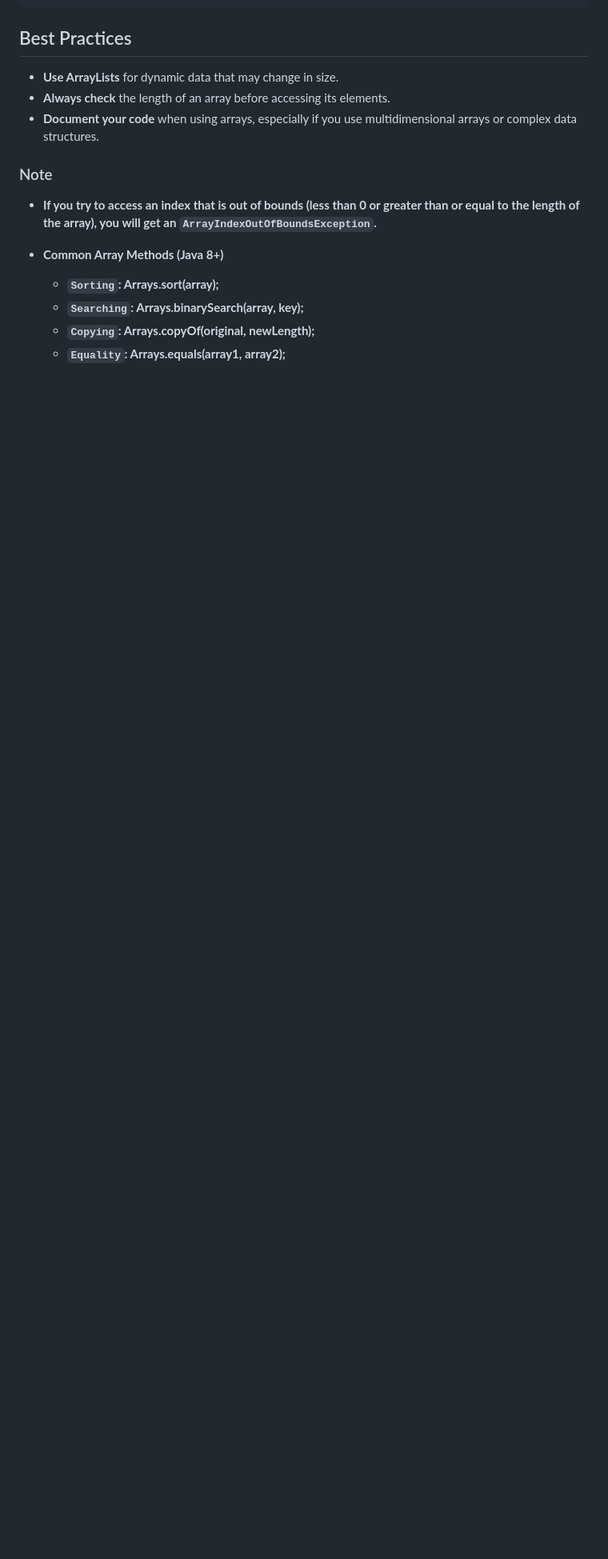
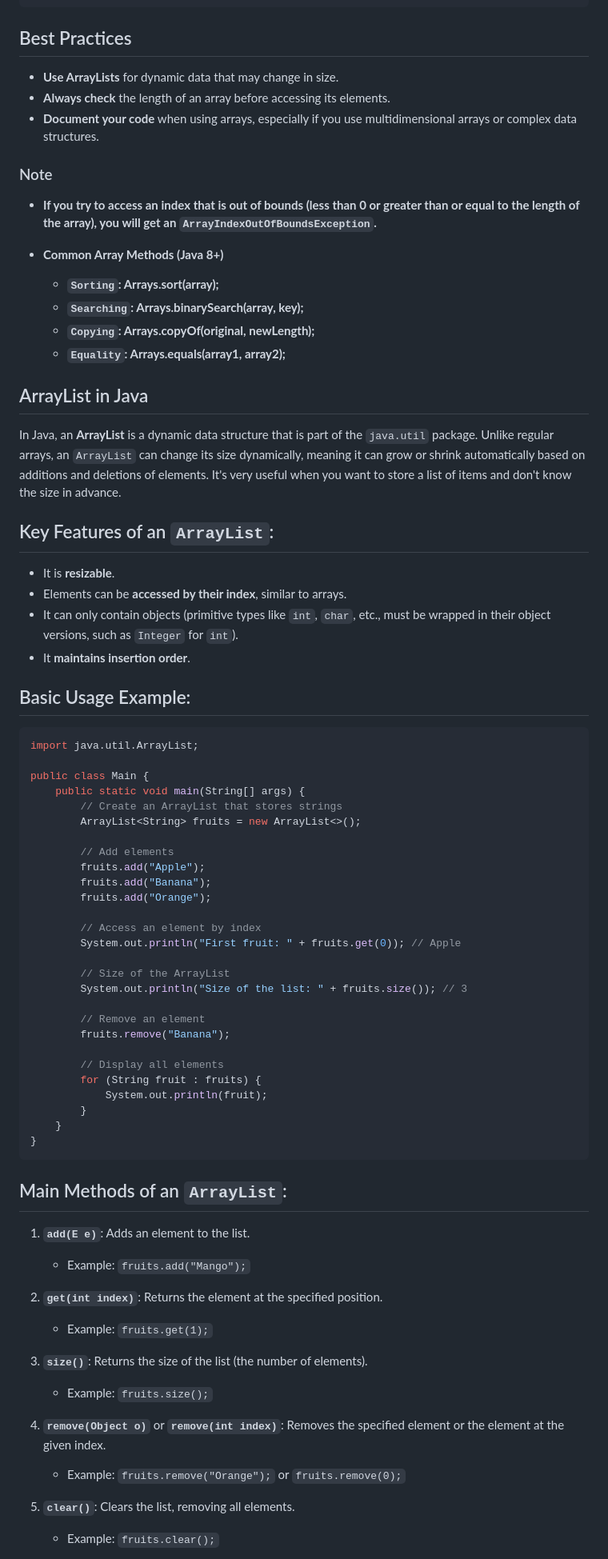
Before and after one commit to rdplus2015/resources, a Markdown page: backend/java/arrays.md, the part around the change printed below. Shown: that part at 80% size. GitHub-like rendering; blank space fills up the shorter version.

Commit message:
In java: dynamic arrays added

````diff
--- a/backend/java/arrays.md
+++ b/backend/java/arrays.md
@@ -176,3 +171,64 @@ public class ArrayExample {
   - **`Searching`: Arrays.binarySearch(array, key);**
   - **`Copying`: Arrays.copyOf(original, newLength);**
   - **`Equality`: Arrays.equals(array1, array2);**
+
+
+
+## ArrayList in Java
+
+In Java, an **ArrayList** is a dynamic data structure that is part of the `java.util` package. Unlike regular arrays, an `ArrayList` can change its size dynamically, meaning it can grow or shrink automatically based on additions and deletions of elements. It's very useful when you want to store a list of items and don't know the size in advance.
+
+## Key Features of an `ArrayList`:
+- It is **resizable**.
+- Elements can be **accessed by their index**, similar to arrays.
+- It can only contain objects (primitive types like `int`, `char`, etc., must be wrapped in their object versions, such as `Integer` for `int`).
+- It **maintains insertion order**.
+
+## Basic Usage Example:
+
+```java
+import java.util.ArrayList;
+
+public class Main {
+    public static void main(String[] args) {
+        // Create an ArrayList that stores strings
+        ArrayList<String> fruits = new ArrayList<>();
+
+        // Add elements
+        fruits.add("Apple");
+        fruits.add("Banana");
+        fruits.add("Orange");
+
+        // Access an element by index
+        System.out.println("First fruit: " + fruits.get(0)); // Apple
+
+        // Size of the ArrayList
+        System.out.println("Size of the list: " + fruits.size()); // 3
+
+        // Remove an element
+        fruits.remove("Banana");
+
+        // Display all elements
+        for (String fruit : fruits) {
+            System.out.println(fruit);
+        }
+    }
+}
+```
+
+## Main Methods of an `ArrayList`:
+1. **`add(E e)`**: Adds an element to the list.
+   - Example: `fruits.add("Mango");`
+
+2. **`get(int index)`**: Returns the element at the specified position.
+   - Example: `fruits.get(1);`
+
+3. **`size()`**: Returns the size of the list (the number of elements).
+   - Example: `fruits.size();`
+
+4. **`remove(Object o)`** or **`remove(int index)`**: Removes the specified element or the element at the given index.
+   - Example: `fruits.remove("Orange");` or `fruits.remove(0);`
+
+5. **`clear()`**: Clears the list, removing all elements.
+   - Example: `fruits.clear();`
+
````
Also changed, not shown: other parts of backend/java/arrays.md (+66 -5 lines).
